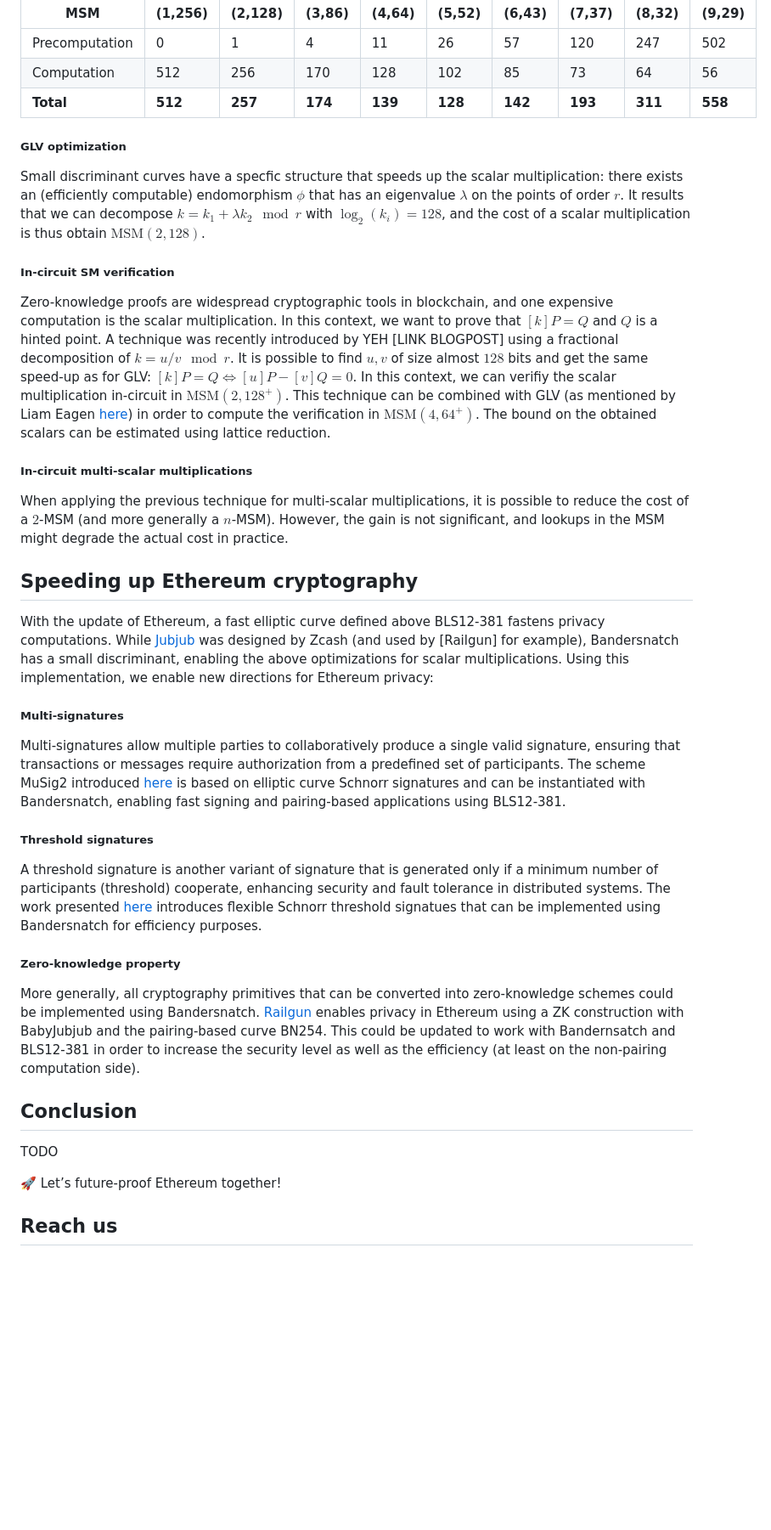
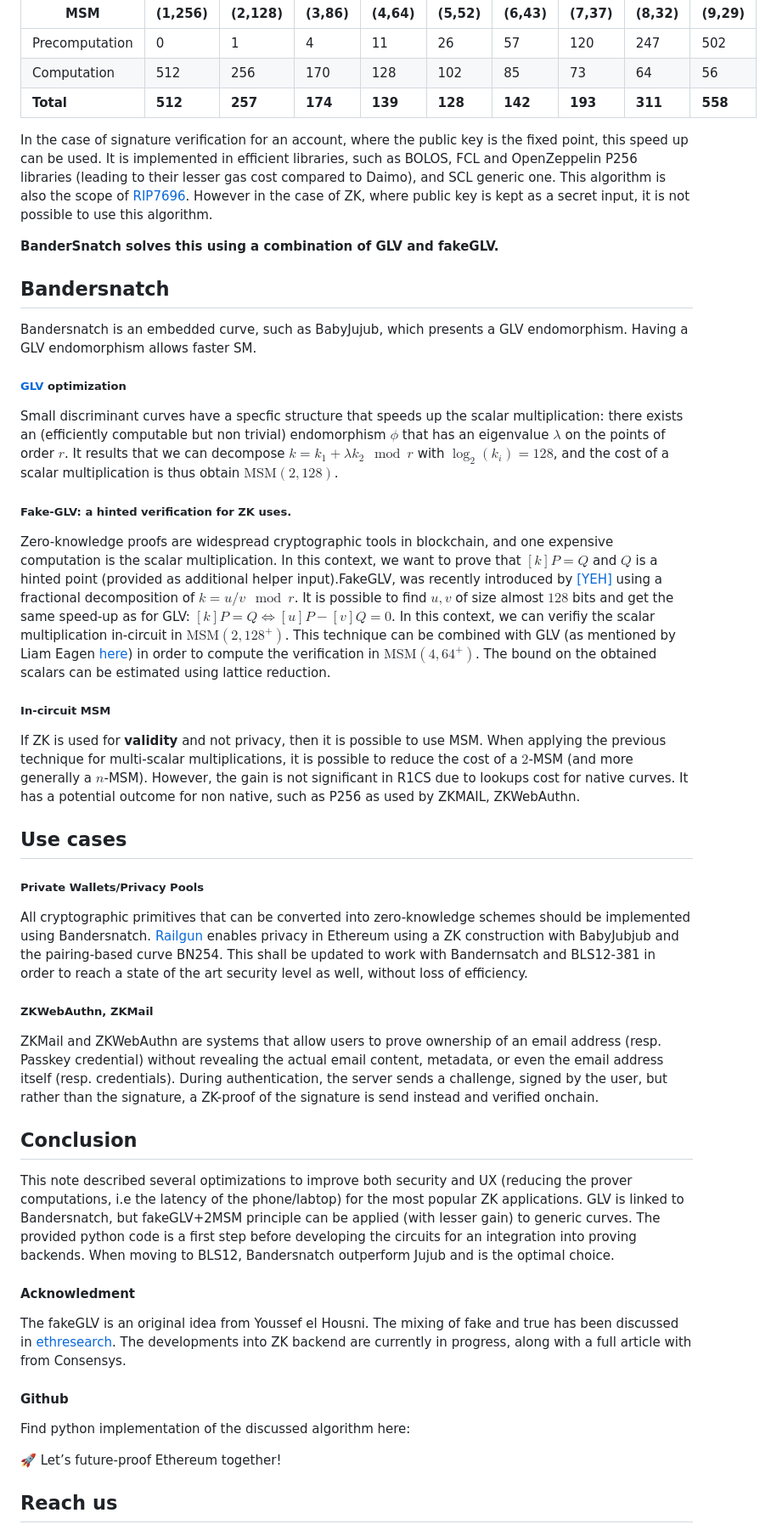
Before and after one commit to ZKNoxHQ/blog, a Markdown page: posts/PECTRA_2504xx.md, the part around the change printed below. Shown: that part at 85% size. Drawn GitHub-style; blank space fills up the shorter version.

Commit message:
draft pectra

```diff
--- a/posts/PECTRA_2504xx.md
+++ b/posts/PECTRA_2504xx.md
@@ -34,30 +39,54 @@ When $P$ is fixed, we can use the above technique in order to speed-up a SM: pre
 |Computation | 512 | 256 | 170 | 128 | 102 | 85 | 73 | 64 | 56 |
 |**Total** | **512** | **257** | **174** | **139** | **128** | **142** | **193** | **311** | **558** |
 
-##### GLV optimization
-Small discriminant curves have a specfic structure that speeds up the scalar multiplication: there exists an (efficiently computable) endomorphism $\phi$ that has an eigenvalue $\lambda$ on the points of order $r$. It results that we can decompose $k = k_1 + \lambda k_2 \mod r$ with $\log_2(k_i) = 128$, and the cost of a scalar multiplication is thus obtain $\text{MSM}(2,128)$.
+In the case of signature verification for an account, where the public key is the fixed point, this speed up can be used. It is implemented in efficient libraries, such as BOLOS, FCL and OpenZeppelin P256 libraries (leading to their lesser gas cost compared to Daimo), and SCL generic one. This algorithm is also the scope of [RIP7696](https://github.com/ethereum/RIPs/blob/master/RIPS/rip-7696.md). However in the case of ZK, where public key is kept as a secret input, it is not possible to use this algorithm.
 
-##### In-circuit SM verification
-Zero-knowledge proofs are widespread cryptographic tools in blockchain, and one expensive computation is the scalar multiplication. In this context, we want to prove that $[k]P = Q$ and $Q$ is a hinted point. A technique was recently introduced by YEH [LINK BLOGPOST] using a fractional decomposition of $k = u/v \mod r$. It is possible to find $u,v$ of size almost $128$ bits and get the same speed-up as for GLV: $[k]P = Q \iff [u]P - [v]Q = 0$. In this context, we can verifiy the scalar multiplication in-circuit in $\text{MSM}(2,128^+)$. This technique can be combined with GLV (as mentioned by Liam Eagen [here](https://ethresear.ch/t/fake-glv-you-dont-need-an-efficient-endomorphism-to-implement-glv-like-scalar-multiplication-in-snark-circuits/20394/2)) in order to compute the verification in $\text{MSM}(4, 64^+)$. The bound on the obtained scalars can be estimated using lattice reduction.
+**BanderSnatch solves this using a combination of GLV and fakeGLV.**
 
-##### In-circuit multi-scalar multiplications
-When applying the previous technique for multi-scalar multiplications, it is possible to reduce the cost of a $2$-MSM (and more generally a $n$-MSM). However, the gain is not significant, and lookups in the MSM might degrade the actual cost in practice.
+## Bandersnatch
 
-## Speeding up Ethereum cryptography
+Bandersnatch is an embedded curve, such as BabyJujub, which presents a GLV endomorphism. Having a GLV endomorphism allows faster SM.
 
-With the update of Ethereum, a fast elliptic curve defined above BLS12-381 fastens privacy computations. While [Jubjub]() was designed by Zcash (and used by [Railgun] for example), Bandersnatch has a small discriminant, enabling the above optimizations for scalar multiplications. Using this implementation, we enable new directions for Ethereum privacy:
+##### [GLV](https://www.iacr.org/archive/crypto2001/21390189.pdf) optimization
+Small discriminant curves have a specfic structure that speeds up the scalar multiplication: there exists an (efficiently computable but non trivial) endomorphism $\phi$ that has an eigenvalue $\lambda$ on the points of order $r$. It results that we can decompose $k = k_1 + \lambda k_2 \mod r$ with $\log_2(k_i) = 128$, and the cost of a scalar multiplication is thus obtain $\text{MSM}(2,128)$.
 
-##### Multi-signatures
-Multi-signatures allow multiple parties to collaboratively produce a single valid signature, ensuring that transactions or messages require authorization from a predefined set of participants. The scheme MuSig2 introduced [here](https://eprint.iacr.org/2020/1261.pdf) is based on elliptic curve Schnorr signatures and can be instantiated with Bandersnatch, enabling fast signing and pairing-based applications using BLS12-381.
+##### Fake-GLV: a hinted verification for ZK uses.
 
-##### Threshold signatures
-A threshold signature is another variant of signature that is generated only if a minimum number of participants (threshold) cooperate, enhancing security and fault tolerance in distributed systems. The work presented [here](https://eprint.iacr.org/2020/852.pdf) introduces flexible Schnorr threshold signatues that can be implemented using Bandersnatch for efficiency purposes.
+Zero-knowledge proofs are widespread cryptographic tools in blockchain, and one expensive computation is the scalar multiplication. In this context, we want to prove that $[k]P = Q$ and $Q$ is a hinted point (provided as additional helper input).FakeGLV, was recently introduced by [[YEH]](https://ethresear.ch/t/fake-glv-you-dont-need-an-efficient-endomorphism-to-implement-glv-like-scalar-multiplication-in-snark-circuits/20394) using a fractional decomposition of $k = u/v \mod r$. It is possible to find $u,v$ of size almost $128$ bits and get the same speed-up as for GLV: $[k]P = Q \iff [u]P - [v]Q = 0$. In this context, we can verifiy the scalar multiplication in-circuit in $\text{MSM}(2,128^+)$. This technique can be combined with GLV (as mentioned by Liam Eagen [here](https://ethresear.ch/t/fake-glv-you-dont-need-an-efficient-endomorphism-to-implement-glv-like-scalar-multiplication-in-snark-circuits/20394/2)) in order to compute the verification in $\text{MSM}(4, 64^+)$. The bound on the obtained scalars can be estimated using lattice reduction.
 
-##### Zero-knowledge property
-More generally, all cryptography primitives that can be converted into zero-knowledge schemes could be implemented using Bandersnatch. [Railgun](https://www.railgun.org/) enables privacy in Ethereum using a ZK construction with BabyJubjub and the pairing-based curve BN254. This could be updated to work with Bandernsatch and BLS12-381 in order to increase the security level as well as the efficiency (at least on the non-pairing computation side).
+##### In-circuit MSM
+
+If ZK is used for **validity** and not privacy, then it is possible to use MSM.
+When applying the previous technique for multi-scalar multiplications, it is possible to reduce the cost of a $2$-MSM (and more generally a $n$-MSM). However, the gain is not significant in R1CS due to lookups cost for native curves. It has a potential outcome for non native, such as P256 as used by ZKMAIL, ZKWebAuthn.
+
+
+## Use cases
+
+##### Private Wallets/Privacy Pools
+
+All cryptographic primitives that can be converted into zero-knowledge schemes should be implemented using Bandersnatch. [Railgun](https://www.railgun.org/) enables privacy in Ethereum using a ZK construction with BabyJubjub and the pairing-based curve BN254. This shall be updated to work with Bandernsatch and BLS12-381 in order to reach a state of the art  security level as well, without loss of efficiency.
+
+##### ZKWebAuthn, ZKMail
+
+ZKMail and ZKWebAuthn are  systems that allow users to prove ownership of an email address (resp. Passkey credential) without revealing the actual email content, metadata, or even the email address itself (resp. credentials). During authentication, the server sends a challenge, signed by the user, but rather than the signature, a ZK-proof of the signature is send instead and verified onchain.
+
+
 
 ## Conclusion
-TODO
+
+This note described several optimizations to improve both security and UX (reducing the prover computations, i.e the latency of the phone/labtop) for the most popular ZK applications. GLV is linked to Bandersnatch, but fakeGLV+2MSM principle can be applied (with lesser gain) to generic curves. The provided python code is a first step before developing the circuits for an integration into proving backends. When moving to BLS12, Bandersnatch outperform Jujub and is the optimal choice.
+
+
+#### Acknowledment
+
+The fakeGLV is an original idea from Youssef el Housni. The mixing of fake and true has been discussed in [ethresearch]((https://ethresear.ch/t/fake-glv-you-dont-need-an-efficient-endomorphism-to-implement-glv-like-scalar-multiplication-in-snark-circuits/20394)).
+The developments into ZK backend are currently in progress, along with a full article with  from Consensys.
+
+
+#### Github
+
+Find python implementation of the discussed algorithm here:
+
 
 🚀 Let’s future-proof Ethereum together!
 
```
Also changed, not shown: other parts of posts/PECTRA_2504xx.md (+11 -6 lines).
